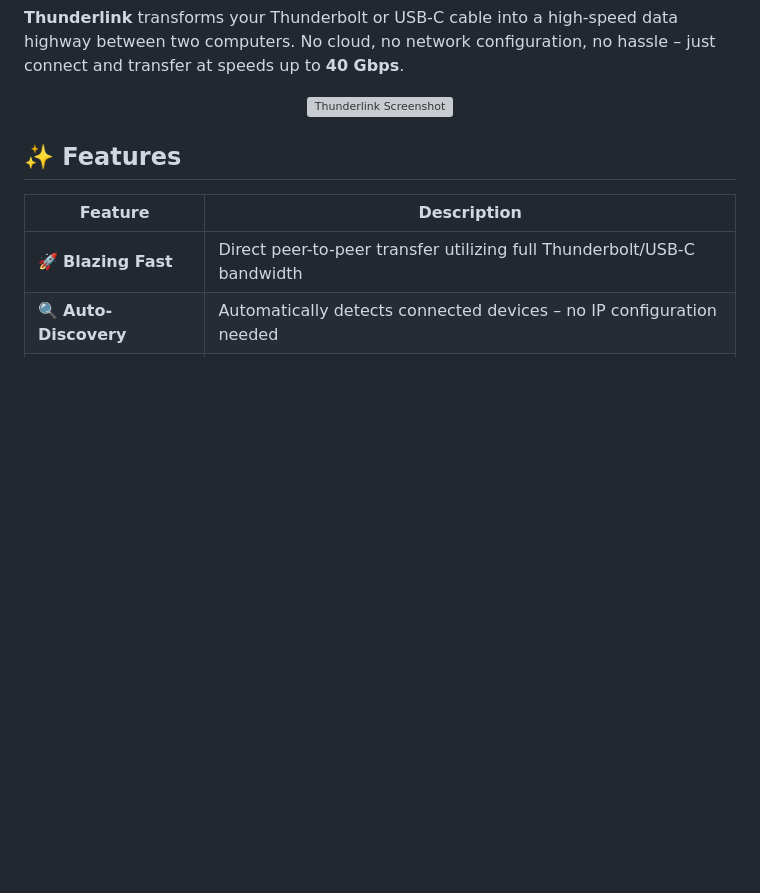
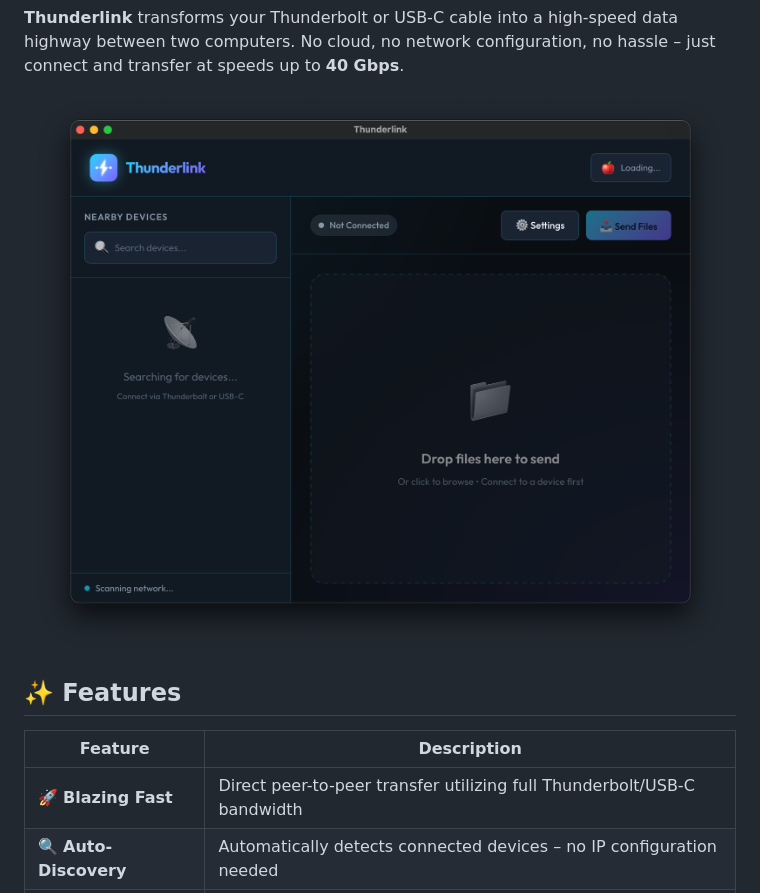
Before and after one commit to H0mire/Thunderlink, a Markdown page: README.md, the part around the change. Rendered like a GitHub page; pictures changed too: docs/screenshot.png (added); blank space fills up the shorter version; grey boxes are pictures that could not be loaded.

Commit message:
docs: update readme

```diff
--- a/README.md
+++ b/README.md
@@ -28,7 +28,7 @@
 **Thunderlink** transforms your Thunderbolt or USB-C cable into a high-speed data highway between two computers. No cloud, no network configuration, no hassle – just connect and transfer at speeds up to **40 Gbps**.
 
 <p align="center">
-  <img src="docs/preview.png" alt="Thunderlink Screenshot" width="700">
+  <img src="docs/screenshot.png" alt="Thunderlink Screenshot" width="700">
 </p>
 
 ## ✨ Features
```
